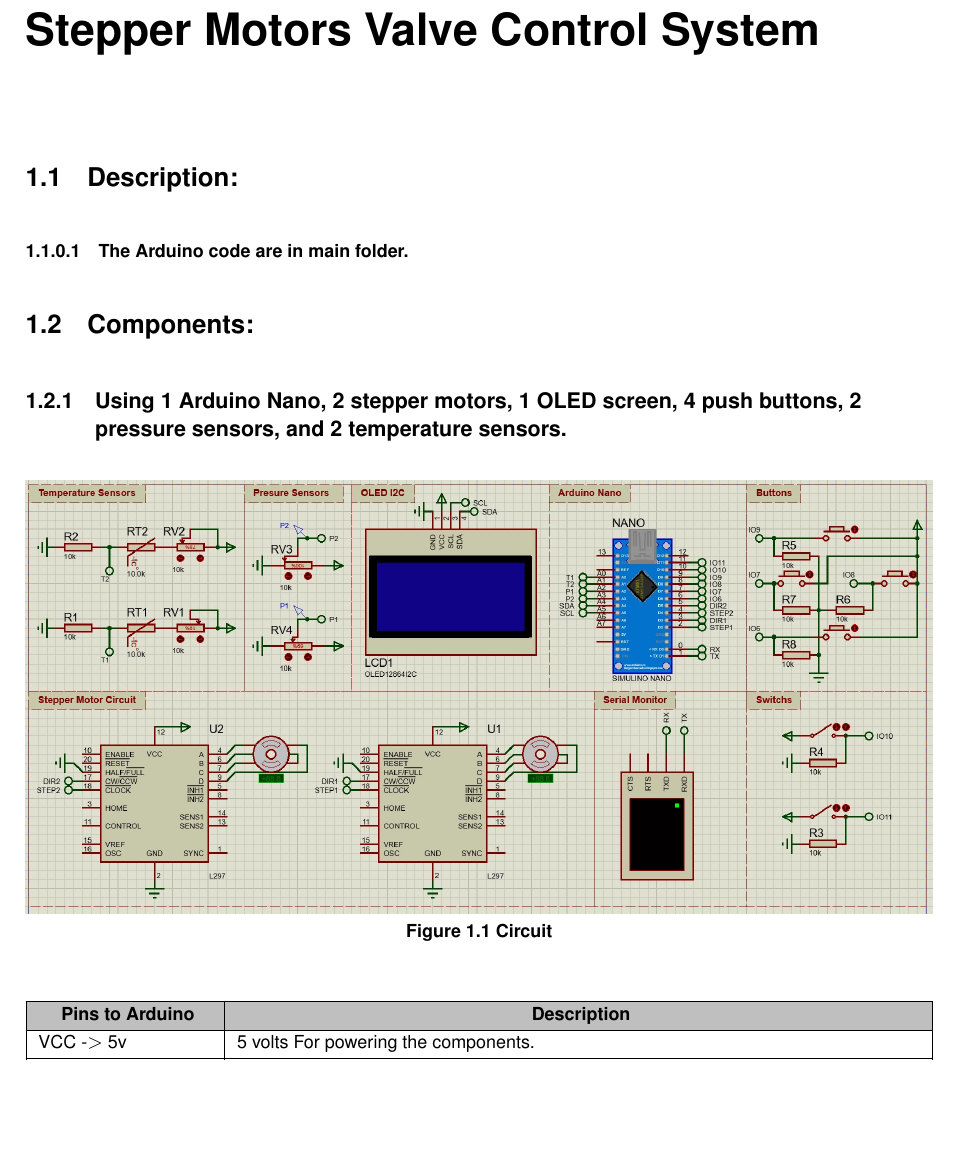
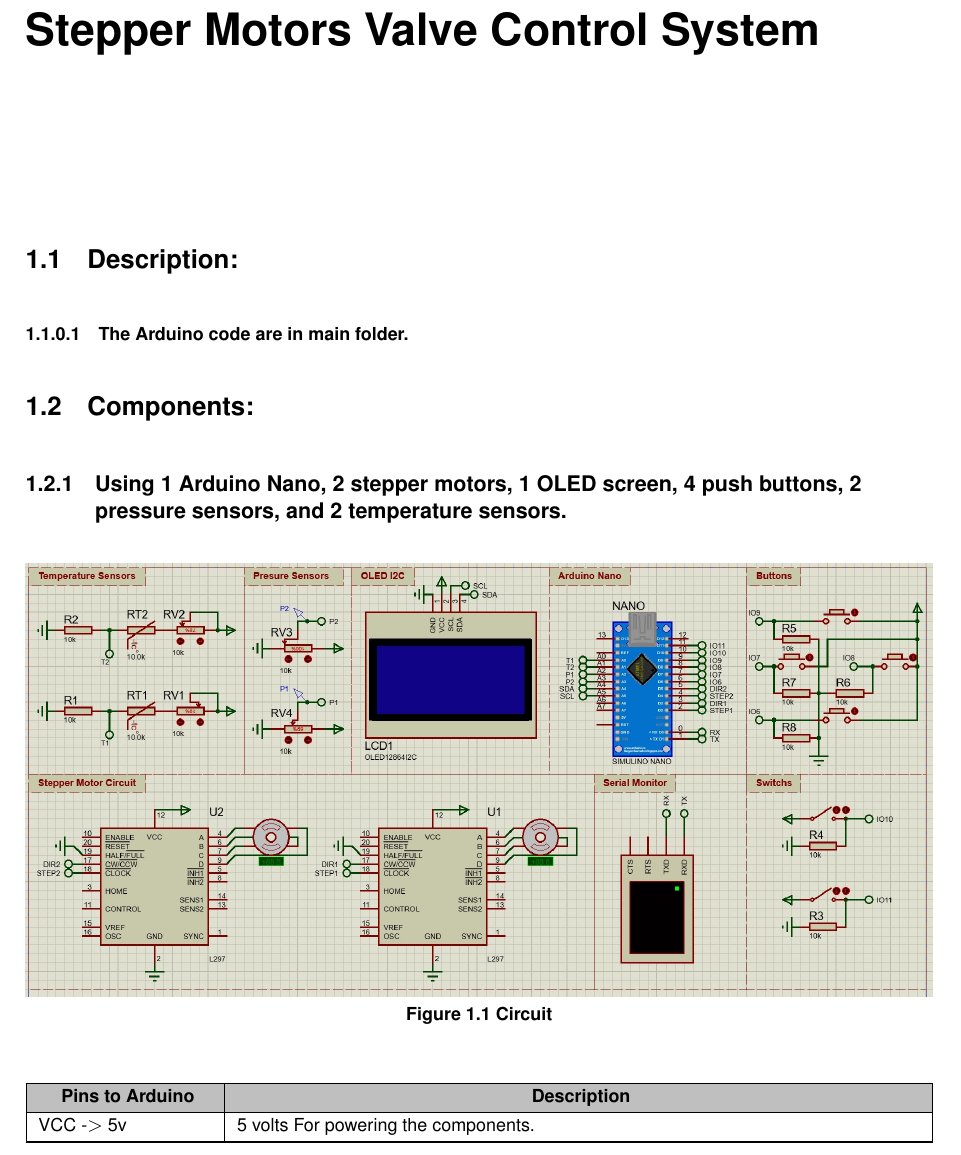
Before and after one commit to Mohamed-U3/StepperMotorsValveControl, a LaTeX thesis (docs/latex/refman.tex, which reads docs/latex/index.tex): part of page 5 of 31, cut so that both start at the same text, the shorter picture padded with empty space. Compiled offline with pdfLaTeX.

Commit message:
doc: refreshing and deploying the documentation of the project.

```diff
--- a/docs/latex/index.tex
+++ b/docs/latex/index.tex
@@ -2,7 +2,9 @@
 \hypertarget{index}{}\label{index}\index{Stepper Motors Valve Control System@{Stepper Motors Valve Control System}}
 \label{index_md__r_e_a_d_m_e}%
 \Hypertarget{index_md__r_e_a_d_m_e}%
-\hypertarget{index_description}{}\doxysection{\texorpdfstring{Description\+:}{Description\+:}}\label{index_description}
+
+
+\href{https://mohamed-u3.github.io/StepperMotorsValveControl/docs/html/index.html}{\texttt{ }} \href{https://github.com/Mohamed-U3/StepperMotorsValveControl}{\texttt{ }}\hypertarget{index_description}{}\doxysection{\texorpdfstring{Description\+:}{Description\+:}}\label{index_description}
 \hypertarget{index_the-arduino-code-are-in-main-folder}{}\doxysubsubsection{\texorpdfstring{The Arduino code are in {\bfseries{main}} folder.}{The Arduino code are in {\bfseries{main}} folder.}}\label{index_the-arduino-code-are-in-main-folder}
 \hypertarget{index_components}{}\doxysection{\texorpdfstring{Components\+:}{Components\+:}}\label{index_components}
 \hypertarget{index_using-1-arduino-nano-2-stepper-motors-1-oled-screen-4-push-buttons-2-pressure-sensors-and-2-temperature-sensors}{}\doxysubsection{\texorpdfstring{Using 1 Arduino Nano, 2 stepper motors, 1 OLED screen, 4 push buttons, 2 pressure sensors, and 2 temperature sensors.}{Using 1 Arduino Nano, 2 stepper motors, 1 OLED screen, 4 push buttons, 2 pressure sensors, and 2 temperature sensors.}}\label{index_using-1-arduino-nano-2-stepper-motors-1-oled-screen-4-push-buttons-2-pressure-sensors-and-2-temperature-sensors}
```
Also changed, not shown: README.md, 1 other file.
